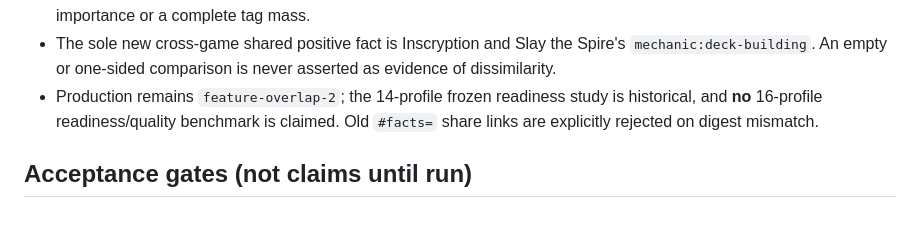
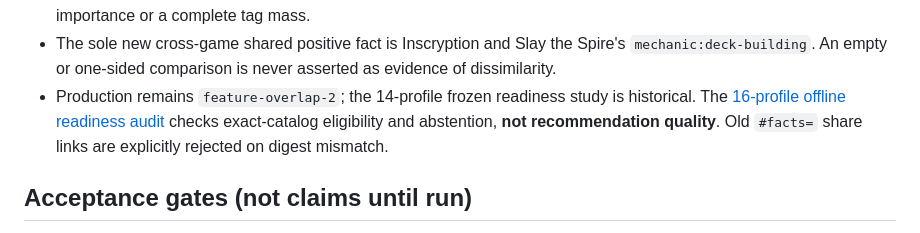
Before and after one commit to drevendev/Playmancer, a Markdown page: docs/SEMANTIC_TAGS_REVIEWED_16.md, the part around the change. Drawn GitHub-style.

Commit message:
docs(evaluation): connect new audit to source receipt snapshot

```diff
--- a/docs/SEMANTIC_TAGS_REVIEWED_16.md
+++ b/docs/SEMANTIC_TAGS_REVIEWED_16.md
@@ -44,8 +44,9 @@ licensed community-tag collections or downloaded store metadata are published.
   Spire's `mechanic:deck-building`. An empty or one-sided comparison is
   never asserted as evidence of dissimilarity.
 - Production remains `feature-overlap-2`; the 14-profile frozen readiness
-  study is historical, and **no** 16-profile readiness/quality benchmark
-  is claimed. Old `#facts=` share links are explicitly rejected on digest mismatch.
+  study is historical. The [16-profile offline readiness audit](REVIEWED_TAG_READINESS_16.md)
+  checks exact-catalog eligibility and abstention, **not recommendation quality**.
+  Old `#facts=` share links are explicitly rejected on digest mismatch.
 
 ## Acceptance gates (not claims until run)
 
```
